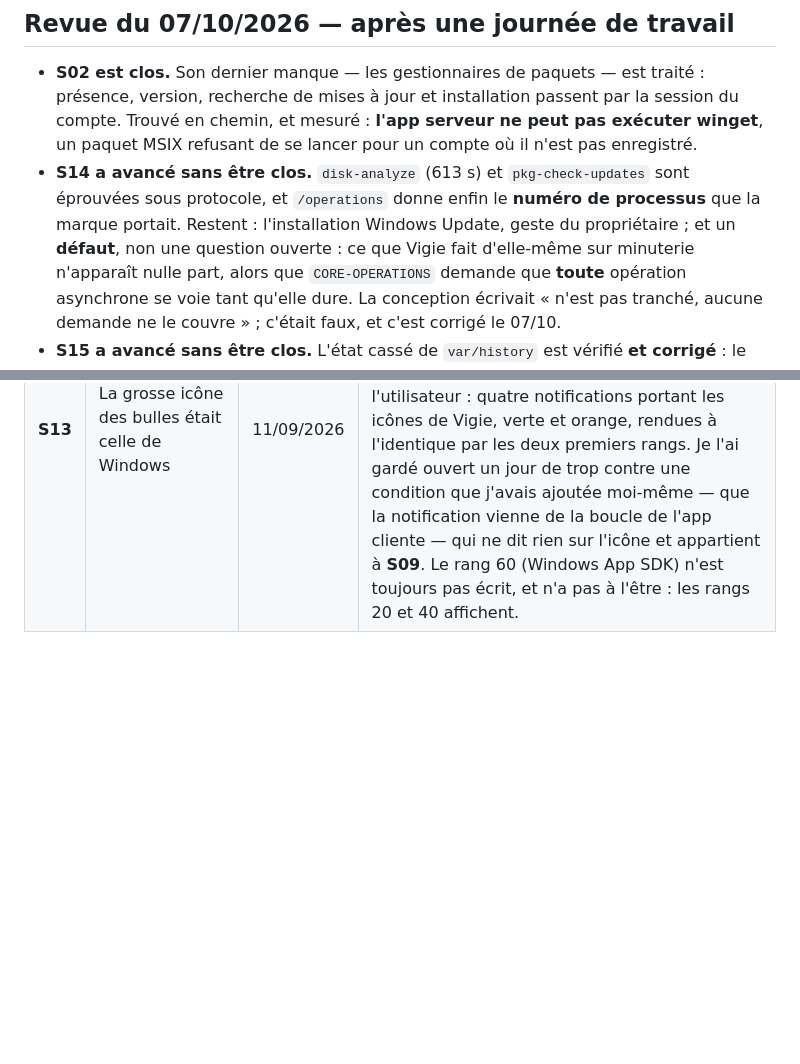
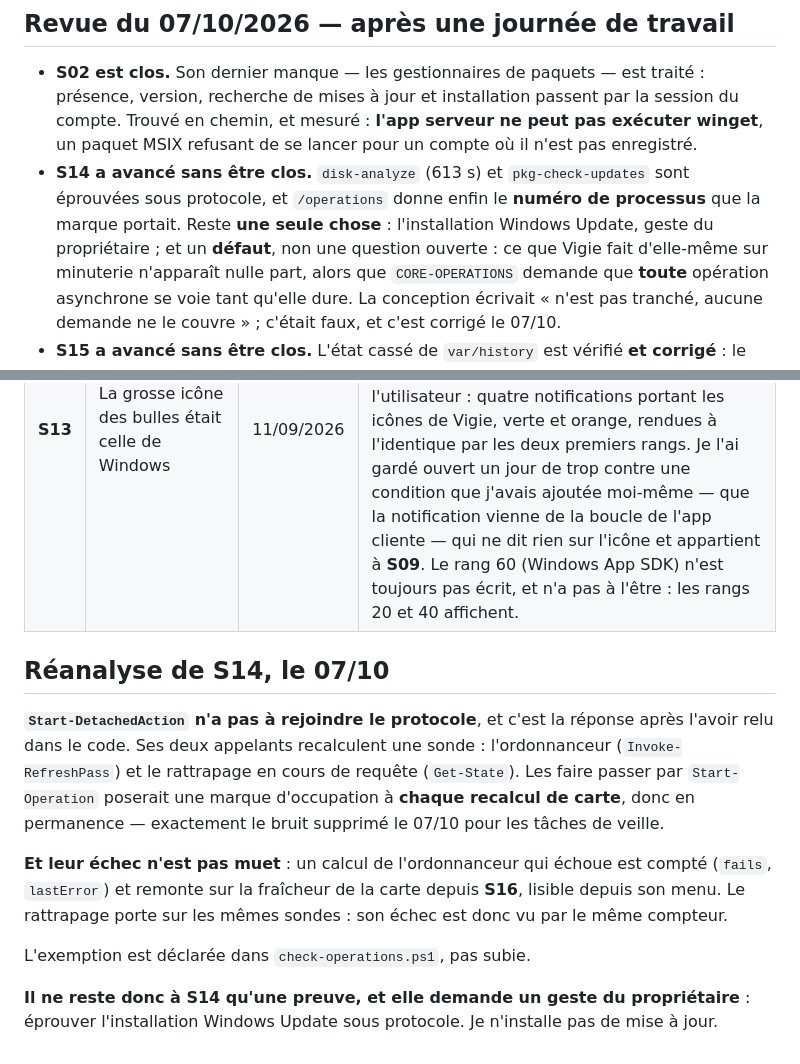
Before and after one commit to Cartman34/vigie-windows, a Markdown page: notes/subjects.md, 2 parts joined by grey strips. GitHub-like rendering; blank space fills up the shorter version.

Commit message:
S14 re-read in the code: the exemption is reasoned, and one proof is left

```diff
--- a/notes/subjects.md
+++ b/notes/subjects.md
@@ -87,8 +87,7 @@ inchangés.
   mises à jour et installation passent par la session du compte. Trouvé en chemin, et mesuré : **l'app serveur ne
   peut pas exécuter winget**, un paquet MSIX refusant de se lancer pour un compte où il n'est pas enregistré.
 - **S14 a avancé sans être clos.** `disk-analyze` (613 s) et `pkg-check-updates` sont éprouvées sous protocole, et
-  `/operations` donne enfin le **numéro de processus** que la marque portait. Restent : l'installation Windows
-  Update, geste du propriétaire ; et un **défaut**, non une question ouverte : ce que Vigie fait d'elle-même
+  `/operations` donne enfin le **numéro de processus** que la marque portait. Reste **une seule chose** : l'installation Windows Update, geste du propriétaire ; et un **défaut**, non une question ouverte : ce que Vigie fait d'elle-même
   sur minuterie n'apparaît nulle part, alors que `CORE-OPERATIONS` demande que **toute** opération asynchrone se
   voie tant qu'elle dure. La conception écrivait « n'est pas tranché, aucune demande ne le couvre » ; c'était faux,
   et c'est corrigé le 07/10.
@@ -127,3 +126,19 @@ inchangés.
 | **S10** | Un état qui oscille notifie à chaque oscillation | 30/09/2026 | Le répit de dix minutes par notification est **éprouvé en usage réel** : sur le compte Famille le 28/09, `gaming.hogs` a produit **six bascules, deux bulles, quatre retenues** (`client_20260928.log`). C'est la partie réelle qu'attendait ce sujet. |
 | **S11** | Les bulles s'annonçaient « PowerShell » | 07/09/2026 | Une identité déclarée pour la machine (`AppUserModelId\Sowapps.Vigie` : nom affiché et icône livrée) et portée par le processus avant que son icône n'existe — `a376f76`, maintenue à chaque passage par l'app serveur `21e63d1`. **Vu à l'écran** : la bulle porte « Vigie » et l'icône verte. |
 | **S13** | La grosse icône des bulles était celle de Windows | 11/09/2026 | Une bulle `NotifyIcon` ne choisit son glyphe que parmi `Info`/`Warning`/`Error`. Réglé par une **porte** (`targeting/notifications.md`) : plusieurs outils rangés par préférence, le premier qui sait afficher gagne, et le dernier rang reste toujours disponible. **Vu à l'écran le 10/09**, captures de l'utilisateur : quatre notifications portant les icônes de Vigie, verte et orange, rendues à l'identique par les deux premiers rangs. Je l'ai gardé ouvert un jour de trop contre une condition que j'avais ajoutée moi-même — que la notification vienne de la boucle de l'app cliente — qui ne dit rien sur l'icône et appartient à **S09**. Le rang 60 (Windows App SDK) n'est toujours pas écrit, et n'a pas à l'être : les rangs 20 et 40 affichent. |
+
+## Réanalyse de S14, le 07/10
+
+**`Start-DetachedAction` n'a pas à rejoindre le protocole**, et c'est la réponse après l'avoir relu dans le code.
+Ses deux appelants recalculent une sonde : l'ordonnanceur (`Invoke-RefreshPass`) et le rattrapage en cours de
+requête (`Get-State`). Les faire passer par `Start-Operation` poserait une marque d'occupation à **chaque recalcul
+de carte**, donc en permanence — exactement le bruit supprimé le 07/10 pour les tâches de veille.
+
+**Et leur échec n'est pas muet** : un calcul de l'ordonnanceur qui échoue est compté (`fails`, `lastError`) et
+remonte sur la fraîcheur de la carte depuis **S16**, lisible depuis son menu. Le rattrapage porte sur les mêmes
+sondes : son échec est donc vu par le même compteur.
+
+L'exemption est déclarée dans `check-operations.ps1`, pas subie.
+
+**Il ne reste donc à S14 qu'une preuve, et elle demande un geste du propriétaire** : éprouver l'installation
+Windows Update sous protocole. Je n'installe pas de mise à jour.
```
Also changed, not shown: 1 other file.
